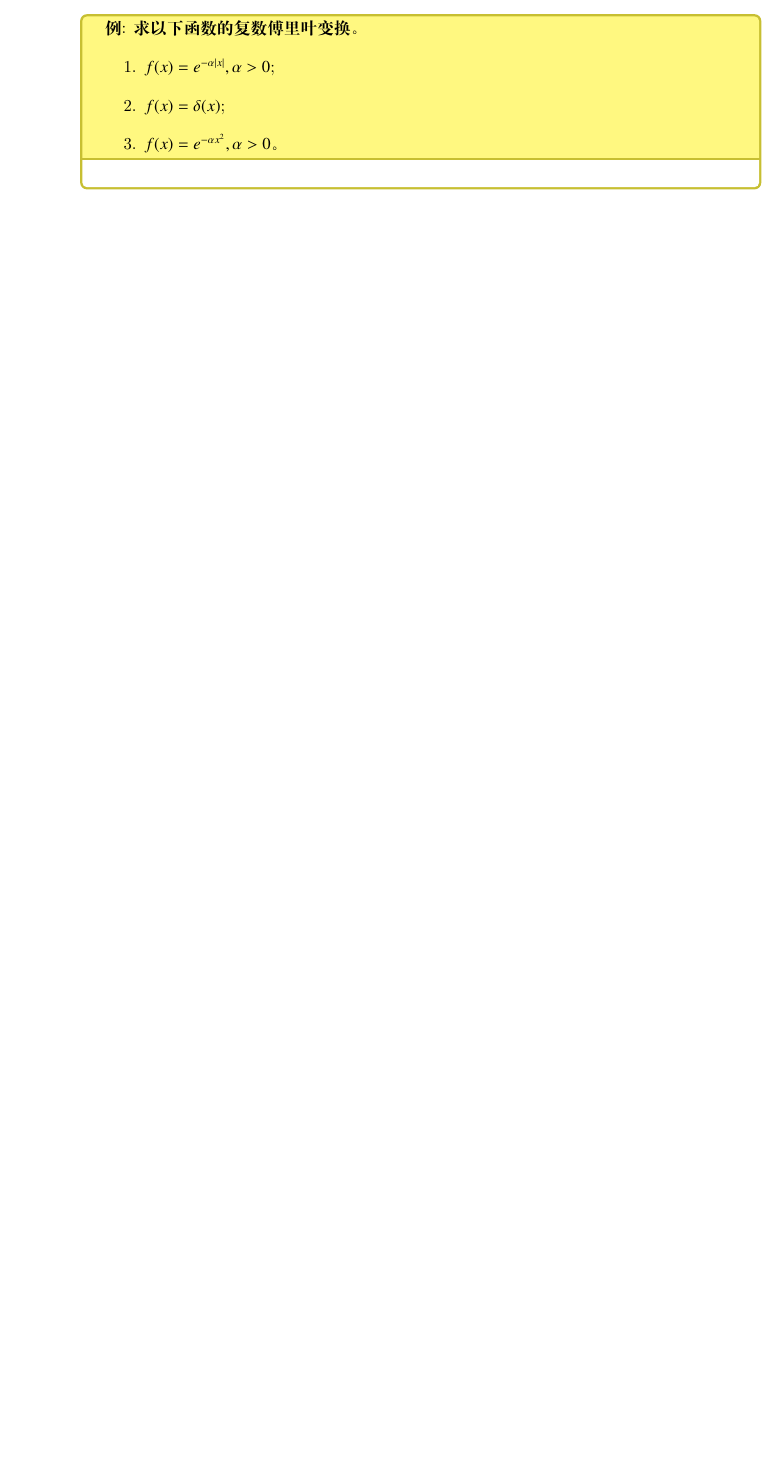
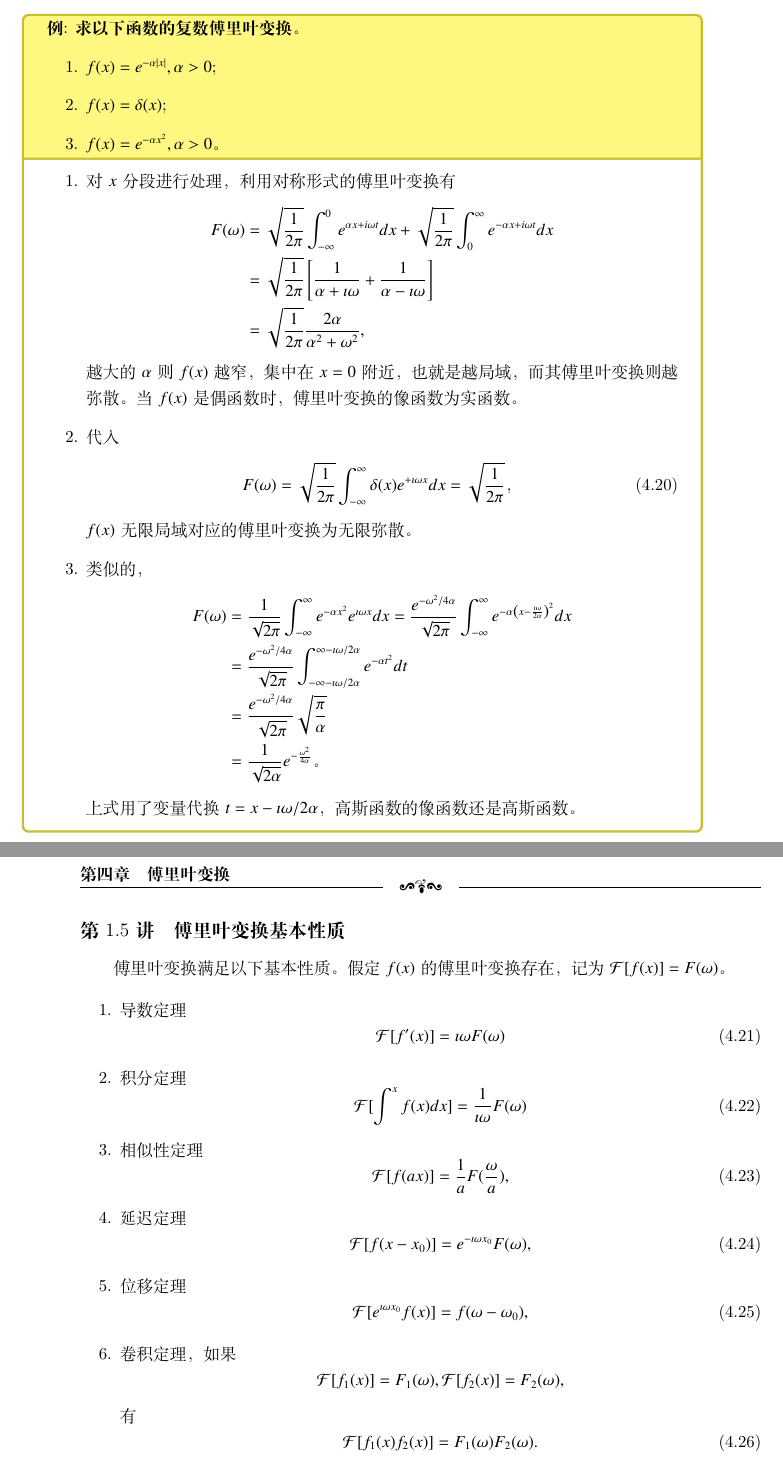
Before and after one commit to kluophysics/mathphy, a LaTeX book (lecture/master.tex, which reads lecture/chap04/fourier_transform.tex): part of page 56 of 61 before the commit and two parts of pages 57 and 58 of 63 after it, the two joined at a grey line, cut so that both start at the same text, the shorter picture padded with empty space. Compiled offline with XeLaTeX.

Commit message:
fourier transform properties

```diff
--- a/lecture/chap04/fourier_transform.tex
+++ b/lecture/chap04/fourier_transform.tex
@@ -95,4 +95,86 @@ $f(x)$ 和 $F(\omega)$ 分别称为傅里叶变换的\textbf{原函数}和\textb
     \item $f(x) = e^{-\alpha x^2}, \alpha > 0$。
 \end{enumerate}
 }
+\begin{enumerate}
+    \item 对$x$分段进行处理，利用对称形式的傅里叶变换有
+    \begin{align}
+        F(\omega) &=
+        \sqrt{\frac{1}{2 \pi}} \int_{-\infty}^0 e^{\alpha x+i \omega t} dx \nonumber
+        % \\ &
+        +
+        \sqrt{\frac{1}{2 \pi}} \int_0^{\infty} e^{-\alpha x+i \omega t} dx  \nonumber
+        \\
+        &= \sqrt{\frac{1}{2 \pi}} \left[\frac{1}{\alpha + \imath \omega } + \frac{1}{\alpha - \imath \omega } \right] \nonumber
+        \\
+        &= \sqrt{\frac{1}{2 \pi}} \frac{2\alpha}{\alpha^2 + \omega^2}, \nonumber
+    \end{align}
+    越大的$\alpha$则$f(x)$越窄，集中在$x=0$附近，也就是越局域，而其傅里叶变换则越弥散。当$f(x)$是偶函数时，傅里叶变换的像函数为实函数。
+
+    \item 代入
+    \begin{align}
+        F(\omega) &=
+        \sqrt{\frac{1}{2 \pi}} \int_{-\infty}^{\infty} \delta(x) e^{+\imath \omega x} d x = \sqrt{\frac{1}{2 \pi}} \textrm{，}
+    \end{align}
+    $f(x)$无限局域对应的傅里叶变换为无限弥散。
+
+    \item 类似的，
+    \begin{align}
+        F(\omega) &=\frac{1}{\sqrt{2 \pi}} \int_{-\infty}^{\infty} e^{-\alpha x^2} e^{\imath \omega x} d x \nonumber
+        % \\ &
+        % \\
+        % &
+        = \frac{ e^{-\omega^2 / 4\alpha }}{\sqrt{2 \pi}} \int_{-\infty}^{\infty} e^{-\alpha  \left( x - \frac{\imath \omega}{2\alpha} \right)^2}  d x
+        \nonumber
+        % \\ &
+        \\
+        & = \frac{ e^{-\omega^2 / 4\alpha }}{\sqrt{2 \pi}} \int_{-\infty - \imath \omega / 2\alpha}^{\infty - \imath \omega / 2\alpha} e^{-\alpha t^2} dt
+        \nonumber
+        % \\ &
+        \\
+        & = \frac{ e^{-\omega^2 / 4\alpha }}{\sqrt{2 \pi}} \sqrt{\frac{\pi}{\alpha}}
+        \nonumber
+        % \\ &
+        \\
+            & = \frac{1}{\sqrt{2\alpha}} e^{- \frac{\omega^2}{4\alpha}} \nonumber \textrm{。}
+        % \\ &
+    \end{align}
+    上式用了变量代换$t = x - \imath \omega /2 \alpha$，高斯函数的像函数还是高斯函数。
+\end{enumerate}
 \end{examplebox}
+
+
+\subsection{傅里叶变换基本性质}
+傅里叶变换满足以下基本性质。假定$f(x)$的傅里叶变换存在，记为$\mathcal{F}[f(x)] = F(\omega)$。
+
+\begin{enumerate}
+    \item 导数定理
+    \begin{equation}
+        \mathcal{F} [f'(x)] = \imath \omega F(\omega)
+    \end{equation}
+
+    \item 积分定理
+    \begin{equation}
+        \mathcal{F} [ \int^{x} f(x) dx ] = \frac{1}{\imath \omega} F(\omega)
+    \end{equation}
+
+    \item 相似性定理
+    \begin{equation}
+        \mathcal{F} [ f(ax) ] = \frac{1}{a} F(\frac{\omega}{a}),
+    \end{equation}
+    \item 延迟定理
+    \begin{equation}
+        \mathcal{F} [ f(x - x_0 ) ] = e^{-\imath \omega x_0} F(\omega),
+    \end{equation}
+    \item 位移定理
+    \begin{equation}
+        \mathcal{F} [ e^{\imath \omega x_0} f(x) ] = f(\omega - \omega_0),
+    \end{equation}
+    \item 卷积定理， 如果
+    \[
+        \mathcal{F} [f_1(x)] =  F_1(\omega), \mathcal{F} [f_2(x)] =  F_2(\omega),
+    \]
+    有
+    \begin{equation}
+        \mathcal{F} [f_1(x) f_2(x) ] = F_1(\omega) F_2(\omega).
+    \end{equation}
+\end{enumerate}
```
Also changed, not shown: lecture/chap04/fourier_series.tex (+5 -4 lines), lecture/chap04/fourier_transform.tex (4 more changed lines).
